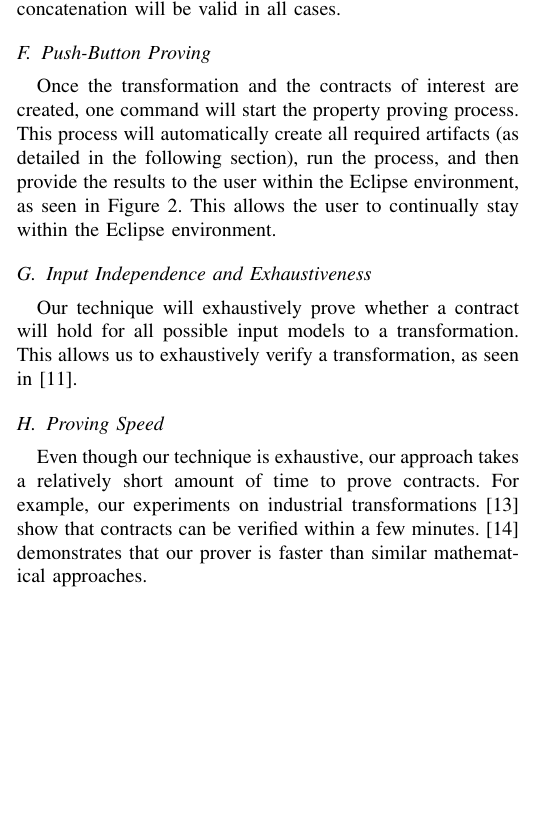
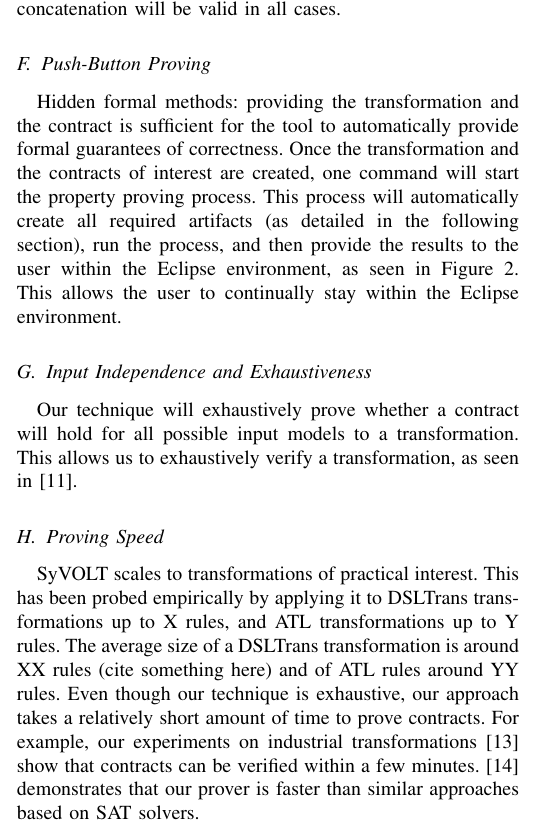
Before and after one commit to levilucio/MODELSDemoPaper, a LaTeX paper (models2015-demo.tex, which reads text/highlights.tex): part of one column of page 2 of 4, cut so that both start at the same text, the shorter picture padded with empty space. Compiled offline with pdfLaTeX.

Commit message:
more detail to the highlights

```diff
--- a/text/highlights.tex
+++ b/text/highlights.tex
@@ -70,8 +70,9 @@ a concatenation of two strings from elements in the input graph. Our contract
 prover can prove that this concatenation will be valid in all cases.
 
 \subsection{Push-Button Proving}
-Once the transformation and the contracts of interest are created, one command
-will start the property proving process. This process will automatically create
+Hidden formal methods: providing the transformation and the contract is
+sufficient for the tool to automatically provide formal guarantees of correctness. Once the transformation
+and the contracts of interest are created, one command will start the property proving process. This process will automatically create
 all required artifacts (as detailed in the following section), run the process,
 and then provide the results to the user within the Eclipse environment, as seen
 in Figure~\ref{fig:output}. This allows the user to continually stay within the
@@ -92,11 +93,15 @@ a transformation, as seen in~\cite{Lucio2014}.
 
 \subsection{Proving Speed}
 
- Even though our technique is exhaustive, our approach takes a relatively short
- amount of time to prove contracts. For example, our experiments on industrial
- transformations~\cite{Oakes} show that contracts can be verified within a few
- minutes. \cite{Selim2014} demonstrates that our prover is faster than similar
- mathematical approaches.
+SyVOLT scales to transformations of practical interest. This has been probed
+empirically by applying it to DSLTrans transformations up to X rules, and ATL
+transformations up to Y rules. The average size of a DSLTrans transformation is
+around XX rules (cite something here) and of ATL rules around YY rules. Even
+though our technique is exhaustive, our approach takes a relatively short amount
+of time to prove contracts. For example, our experiments on industrial
+transformations~\cite{Oakes} show that contracts can be verified within a few
+minutes. \cite{Selim2014} demonstrates that our prover is faster than similar
+approaches based on SAT solvers.
 
 \subsection{Production of Counter-Examples}
 
```
